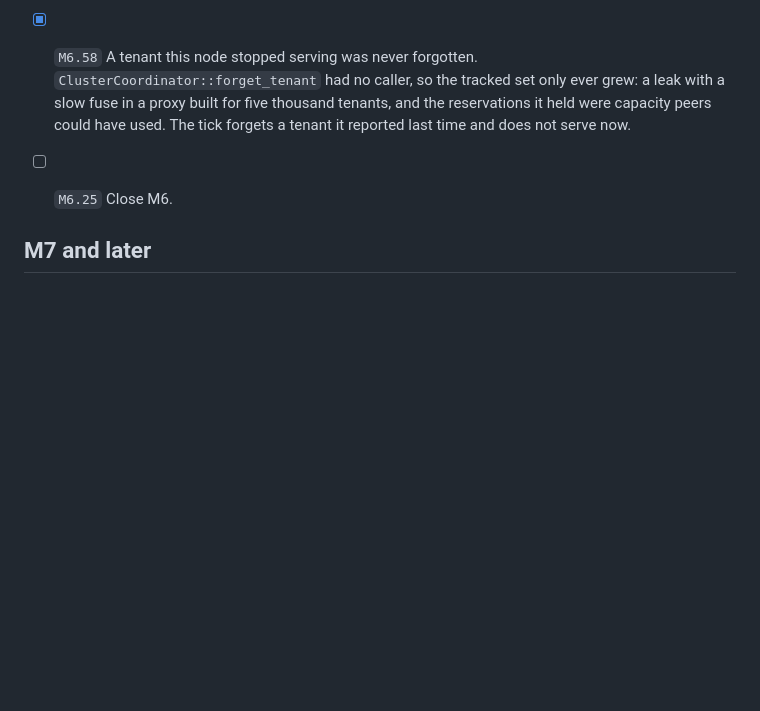
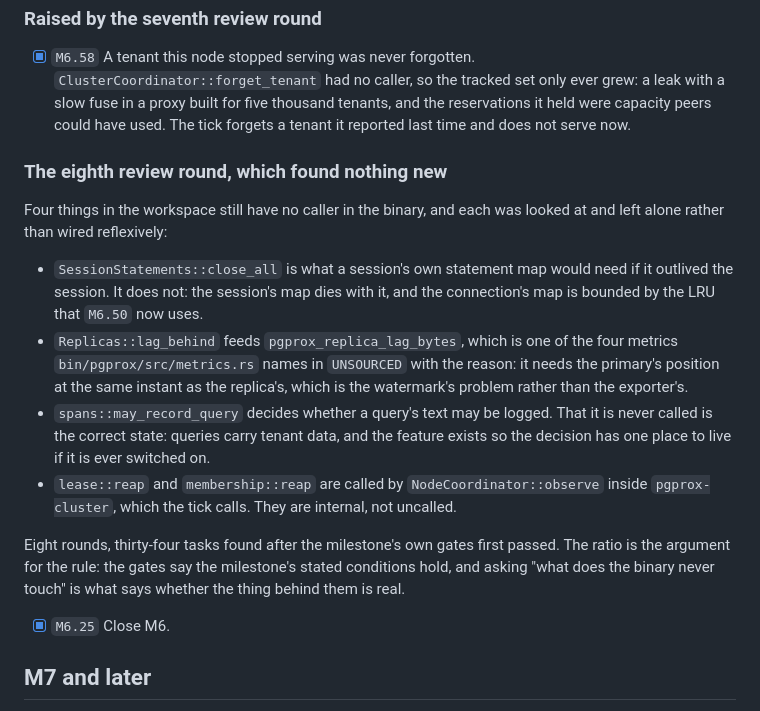
Before and after one commit to huyz0/pgprox, a Markdown page: product/backlog.md, the part around the change. Rendered like a GitHub page; blank space fills up the shorter version.

Commit message:
M6.25: close M6
`scripts/m6-complete.sh` and `scripts/e2e.sh` both pass: three proxy nodes, a
primary, two streaming replicas and a sidecar each, pgbench clean in both the
simple and the prepared protocol, a drain with zero failed transactions, and
no read served behind the session's own write. Each of those three assertions
has been broken on purpose once and shown to fail.

Eight review rounds after the gates first passed, and thirty-four tasks out of
them. The first eight were all the same shape, which is the shape this
milestone was written to invert: a module built against fakes in an earlier
milestone, with tests, a fake, and no caller. Config reload, idle reaping,
logging, metrics, client TLS, SCRAM, the client fan-out and shedding were each
finished, tested and unreachable.

The later rounds found things the first could not, because the earlier fixes
made them reachable: the extended protocol deadlocking exactly as the copy-in
had, a handshake with no deadline, a pool mode the sidecar sends and nothing
read, and the quota ledger that bounded nothing because no caller ever asked
it what this node was allowed.

What that ratio says is that the gates measure the conditions the milestone
named, and the rounds measure whether the thing behind them is real. Both were
needed.

Co-Authored-By: Claude Opus 5 <noreply@anthropic.com>

```diff
--- a/product/backlog.md
+++ b/product/backlog.md
@@ -1136,7 +1136,32 @@ asking of each crate what the binary never touches.
   tenants, and the reservations it held were capacity peers could have used.
   The tick forgets a tenant it reported last time and does not serve now.
 
-- [ ] `M6.25` Close M6.
+### The eighth review round, which found nothing new
+
+Four things in the workspace still have no caller in the binary, and each was
+looked at and left alone rather than wired reflexively:
+
+- `SessionStatements::close_all` is what a session's own statement map would
+  need if it outlived the session. It does not: the session's map dies with
+  it, and the connection's map is bounded by the LRU that `M6.50` now uses.
+- `Replicas::lag_behind` feeds `pgprox_replica_lag_bytes`, which is one of the
+  four metrics `bin/pgprox/src/metrics.rs` names in `UNSOURCED` with the
+  reason: it needs the primary's position at the same instant as the
+  replica's, which is the watermark's problem rather than the exporter's.
+- `spans::may_record_query` decides whether a query's text may be logged. That
+  it is never called is the correct state: queries carry tenant data, and the
+  feature exists so the decision has one place to live if it is ever switched
+  on.
+- `lease::reap` and `membership::reap` are called by `NodeCoordinator::observe`
+  inside `pgprox-cluster`, which the tick calls. They are internal, not
+  uncalled.
+
+Eight rounds, thirty-four tasks found after the milestone's own gates first
+passed. The ratio is the argument for the rule: the gates say the milestone's
+stated conditions hold, and asking "what does the binary never touch" is what
+says whether the thing behind them is real.
+
+- [x] `M6.25` Close M6.
 
 ## M7 and later
 
```
Also changed, not shown: product/roadmap.md (+3 -3 lines).
